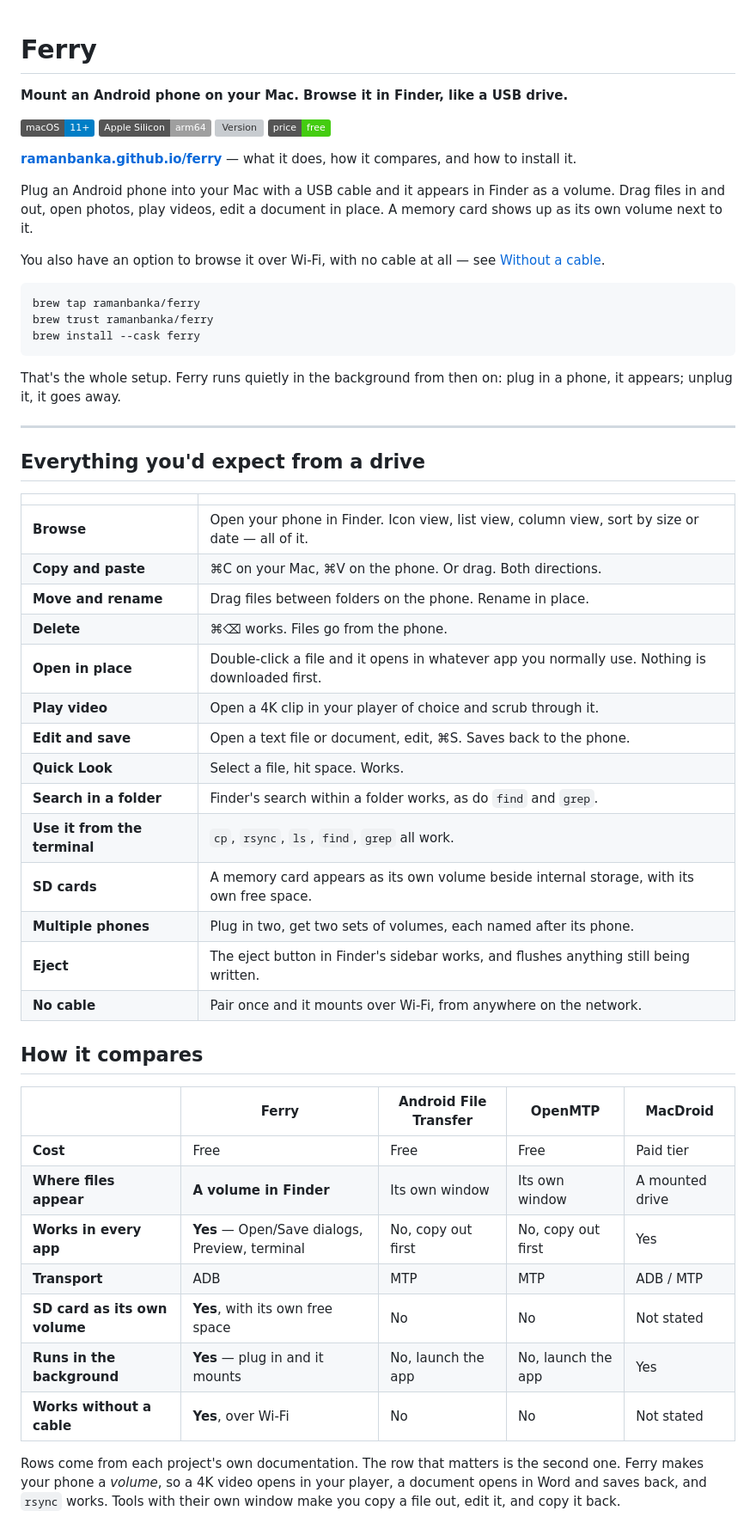
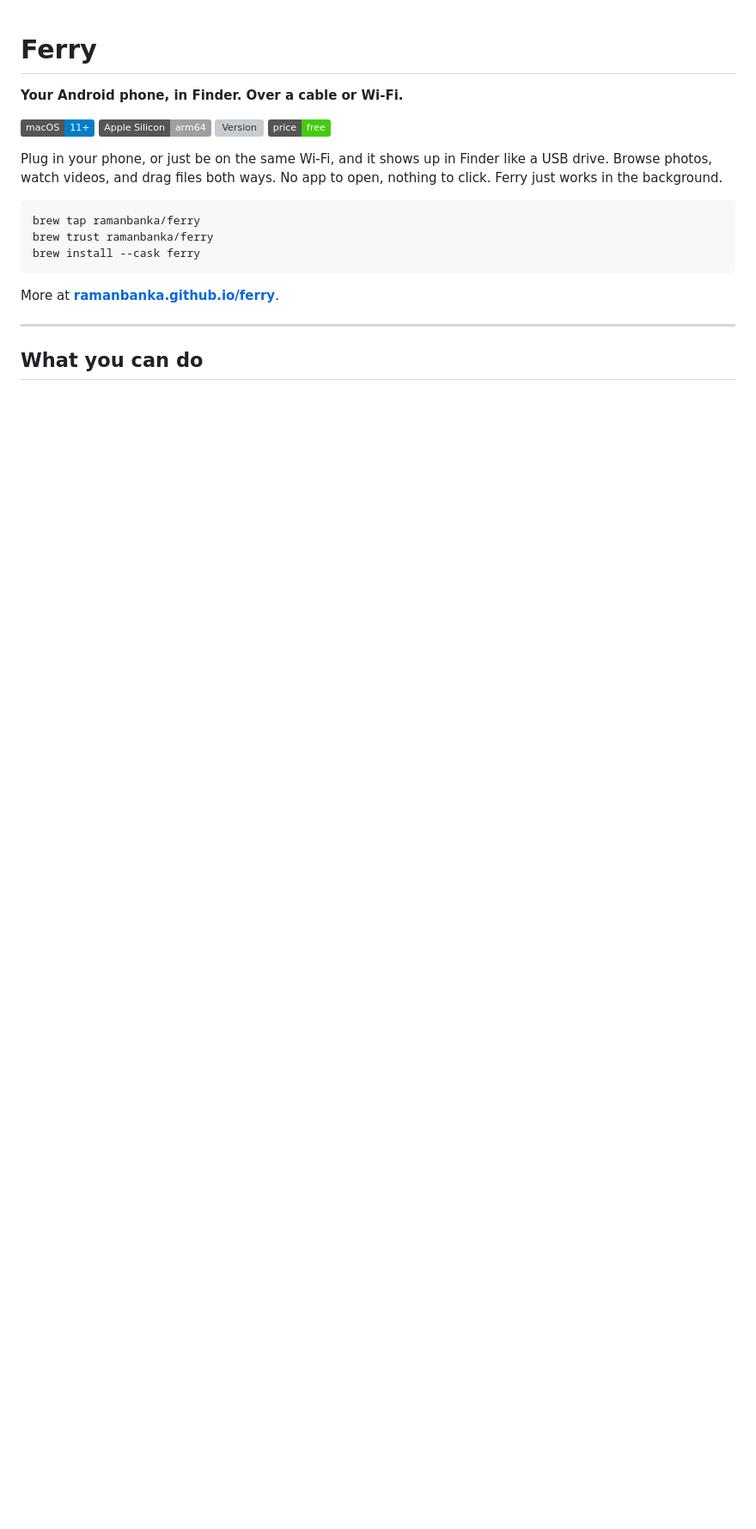
Before and after one commit to ramanbanka/ferry-releases, a Markdown page: README.md, the part around one of its changes. Shown at 86% size. Rendered like a GitHub page; badges without logos; blank space fills up the shorter version; grey boxes are pictures that could not be loaded.

````diff
--- a/README.md
+++ b/README.md
@@ -1,21 +1,15 @@
 # Ferry
 
-**Mount an Android phone on your Mac. Browse it in Finder, like a USB drive.**
+**Your Android phone, in Finder. Over a cable or Wi-Fi.**
 
 ![macOS 11+](https://img.shields.io/badge/macOS-11%2B-blue)
 ![Apple Silicon](https://img.shields.io/badge/Apple%20Silicon-arm64-lightgrey)
 ![Version](https://img.shields.io/github/v/release/ramanbanka/ferry-releases?color=green&label=version)
 ![Free](https://img.shields.io/badge/price-free-brightgreen)
 
-**[ramanbanka.github.io/ferry](https://ramanbanka.github.io/ferry/)** — what it does, how
-it compares, and how to install it.
-
-Plug an Android phone into your Mac with a USB cable and it appears in Finder as a
-volume. Drag files in and out, open photos, play videos, edit a document in place.
-A memory card shows up as its own volume next to it.
-
-You also have an option to browse it over Wi-Fi, with no cable at all — see
-[Without a cable](#without-a-cable).
+Plug in your phone, or just be on the same Wi-Fi, and it shows up in Finder like a USB drive.
+Browse photos, watch videos, and drag files both ways. No app to open, nothing to click.
+Ferry just works in the background.
 
 ```bash
 brew tap ramanbanka/ferry
@@ -23,43 +17,11 @@ brew trust ramanbanka/ferry
 brew install --cask ferry
 ```
 
-That's the whole setup. Ferry runs quietly in the background from then on: plug in a
-phone, it appears; unplug it, it goes away.
+More at **[ramanbanka.github.io/ferry](https://ramanbanka.github.io/ferry/)**.
 
 ---
 
-## Everything you'd expect from a drive
+## What you can do
 
 | | |
 |---|---|
-| **Browse** | Open your phone in Finder. Icon view, list view, column view, sort by size or date — all of it. |
-| **Copy and paste** | ⌘C on your Mac, ⌘V on the phone. Or drag. Both directions. |
-| **Move and rename** | Drag files between folders on the phone. Rename in place. |
-| **Delete** | ⌘⌫ works. Files go from the phone. |
-| **Open in place** | Double-click a file and it opens in whatever app you normally use. Nothing is downloaded first. |
-| **Play video** | Open a 4K clip in your player of choice and scrub through it. |
-| **Edit and save** | Open a text file or document, edit, ⌘S. Saves back to the phone. |
-| **Quick Look** | Select a file, hit space. Works. |
-| **Search in a folder** | Finder's search within a folder works, as do `find` and `grep`. |
-| **Use it from the terminal** | `cp`, `rsync`, `ls`, `find`, `grep` all work. |
-| **SD cards** | A memory card appears as its own volume beside internal storage, with its own free space. |
-| **Multiple phones** | Plug in two, get two sets of volumes, each named after its phone. |
-| **Eject** | The eject button in Finder's sidebar works, and flushes anything still being written. |
-| **No cable** | Pair once and it mounts over Wi-Fi, from anywhere on the network. |
-
-## How it compares
-
-| | **Ferry** | **Android File Transfer** | **OpenMTP** | **MacDroid** |
-|---|---|---|---|---|
-| **Cost** | Free | Free | Free | Paid tier |
-| **Where files appear** | **A volume in Finder** | Its own window | Its own window | A mounted drive |
-| **Works in every app** | **Yes** — Open/Save dialogs, Preview, terminal | No, copy out first | No, copy out first | Yes |
-| **Transport** | ADB | MTP | MTP | ADB / MTP |
-| **SD card as its own volume** | **Yes**, with its own free space | No | No | Not stated |
-| **Runs in the background** | **Yes** — plug in and it mounts | No, launch the app | No, launch the app | Yes |
-| **Works without a cable** | **Yes**, over Wi-Fi | No | No | Not stated |
-
-Rows come from each project's own documentation. The row that matters is the second one. Ferry makes your phone a *volume*, so a 4K video
-opens in your player, a document opens in Word and saves back, and `rsync` works. Tools
-with their own window make you copy a file out, edit it, and copy it back.
-
````
Also changed, not shown: other parts of README.md (+67 -102 lines), CHANGELOG.md (+27 -21 lines).
